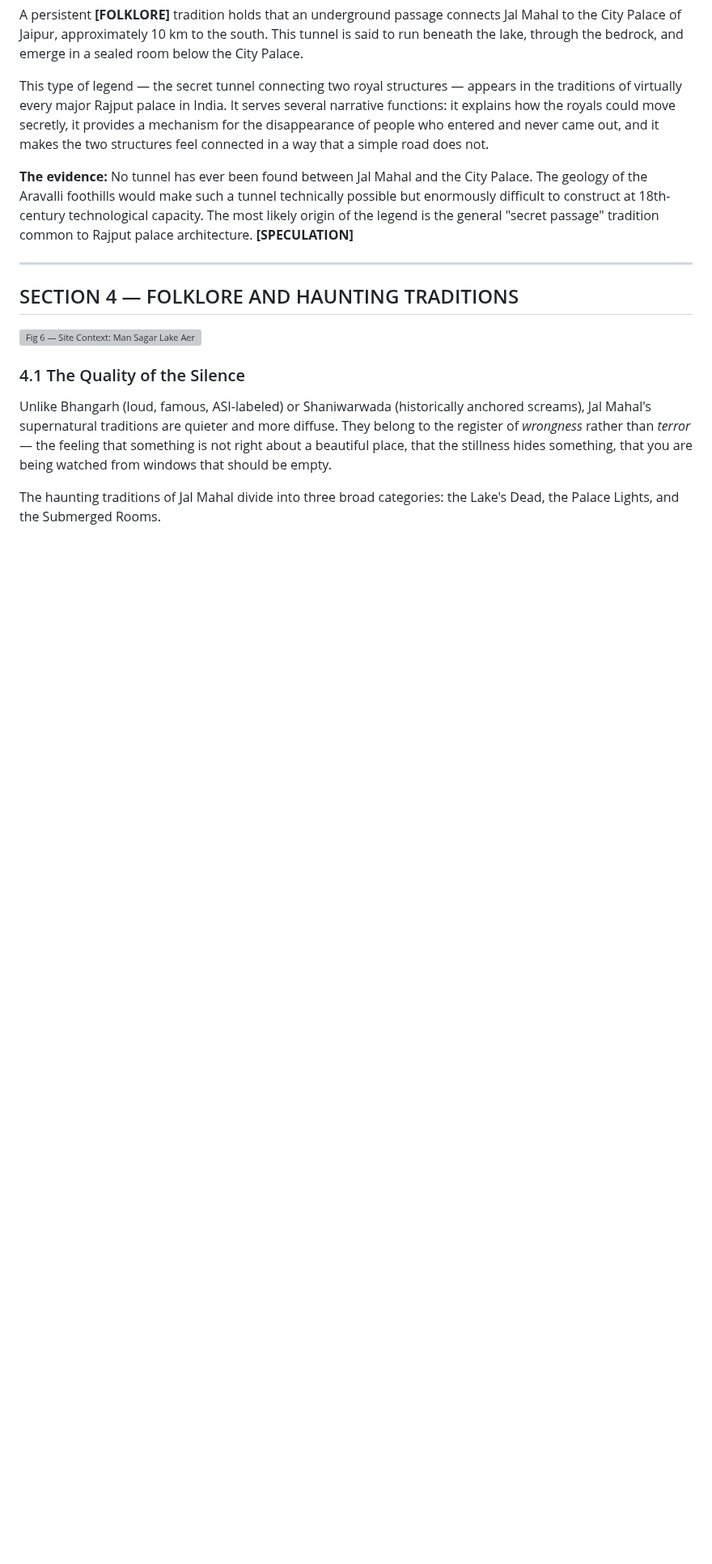
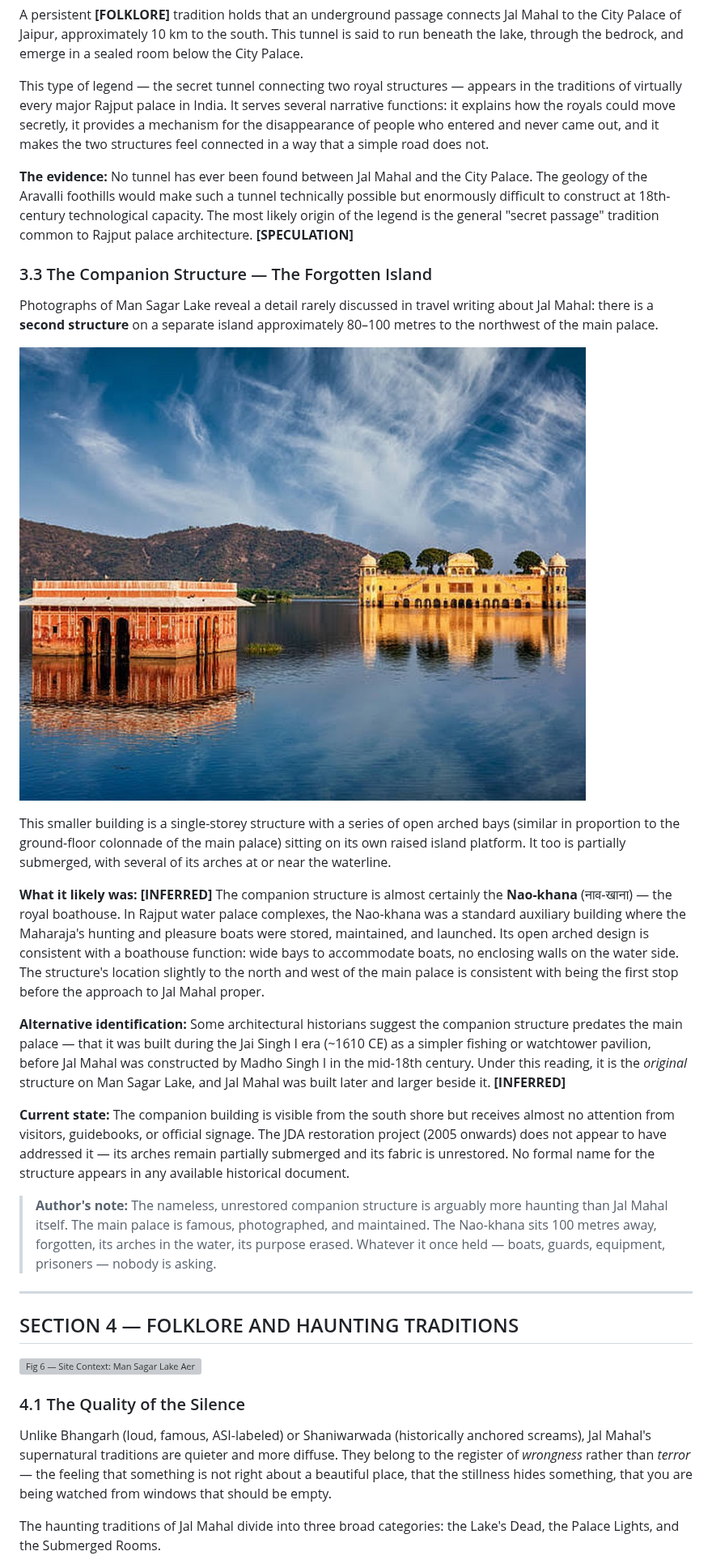
Before and after one commit to govindgoel2001/RESEARCH-EMPLOYEE, a Markdown page: jal_mahal_dossier.md, the part around one of its changes. Shown at 81% size. GitHub-like rendering; pictures changed too: jal_mahal_photos/photo1.jpg (added); blank space fills up the shorter version; grey boxes are pictures that could not be loaded.

```diff
--- a/jal_mahal_dossier.md
+++ b/jal_mahal_dossier.md
@@ -130,6 +134,22 @@ This type of legend — the secret tunnel connecting two royal structures — ap
 
 **The evidence:** No tunnel has ever been found between Jal Mahal and the City Palace. The geology of the Aravalli foothills would make such a tunnel technically possible but enormously difficult to construct at 18th-century technological capacity. The most likely origin of the legend is the general "secret passage" tradition common to Rajput palace architecture. **[SPECULATION]**
 
+### 3.3 The Companion Structure — The Forgotten Island
+
+Photographs of Man Sagar Lake reveal a detail rarely discussed in travel writing about Jal Mahal: there is a **second structure** on a separate island approximately 80–100 metres to the northwest of the main palace.
+
+![The companion structure (left) and main Jal Mahal palace (right): two separate buildings on two separate islands in Man Sagar Lake. The companion structure — a single-storey pavilion with open arched bays — is also partially submerged. Aravalli Hills behind.](jal_mahal_photos/photo1.jpg)
+
+This smaller building is a single-storey structure with a series of open arched bays (similar in proportion to the ground-floor colonnade of the main palace) sitting on its own raised island platform. It too is partially submerged, with several of its arches at or near the waterline.
+
+**What it likely was:** **[INFERRED]** The companion structure is almost certainly the **Nao-khana** (नाव-खाना) — the royal boathouse. In Rajput water palace complexes, the Nao-khana was a standard auxiliary building where the Maharaja's hunting and pleasure boats were stored, maintained, and launched. Its open arched design is consistent with a boathouse function: wide bays to accommodate boats, no enclosing walls on the water side. The structure's location slightly to the north and west of the main palace is consistent with being the first stop before the approach to Jal Mahal proper.
+
+**Alternative identification:** Some architectural historians suggest the companion structure predates the main palace — that it was built during the Jai Singh I era (~1610 CE) as a simpler fishing or watchtower pavilion, before Jal Mahal was constructed by Madho Singh I in the mid-18th century. Under this reading, it is the *original* structure on Man Sagar Lake, and Jal Mahal was built later and larger beside it. **[INFERRED]**
+
+**Current state:** The companion building is visible from the south shore but receives almost no attention from visitors, guidebooks, or official signage. The JDA restoration project (2005 onwards) does not appear to have addressed it — its arches remain partially submerged and its fabric is unrestored. No formal name for the structure appears in any available historical document.
+
+> **Author's note:** The nameless, unrestored companion structure is arguably more haunting than Jal Mahal itself. The main palace is famous, photographed, and maintained. The Nao-khana sits 100 metres away, forgotten, its arches in the water, its purpose erased. Whatever it once held — boats, guards, equipment, prisoners — nobody is asking.
+
 ---
 
 ## SECTION 4 — FOLKLORE AND HAUNTING TRADITIONS
```
Also changed, not shown: other parts of jal_mahal_dossier.md (+9 -0 lines), jal_mahal_photos/photo2.jpg (added), jal_mahal_photos/photo3.jpg (added), jal_mahal_photos/photo4.jpg (added), 1 other file.
